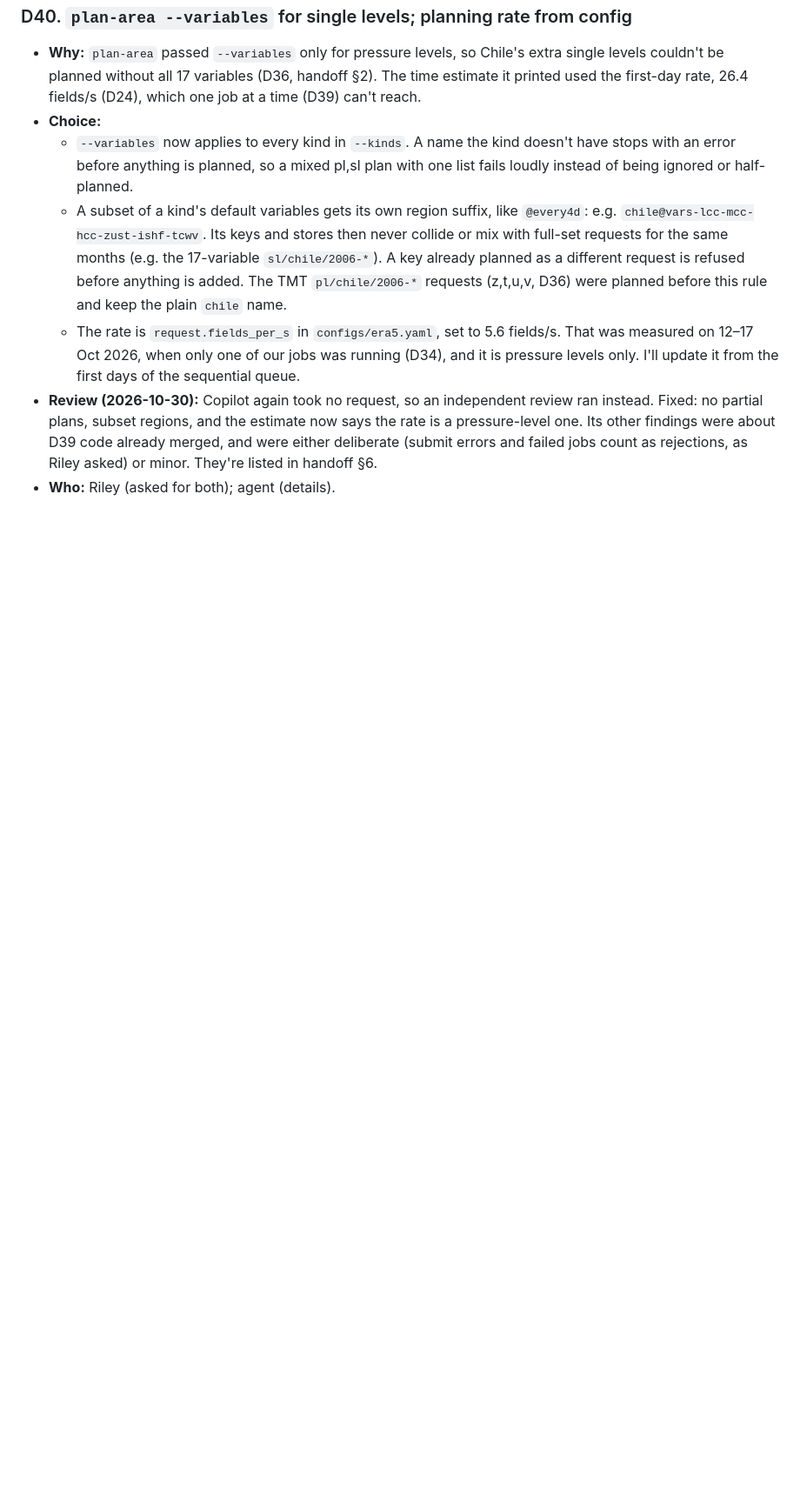
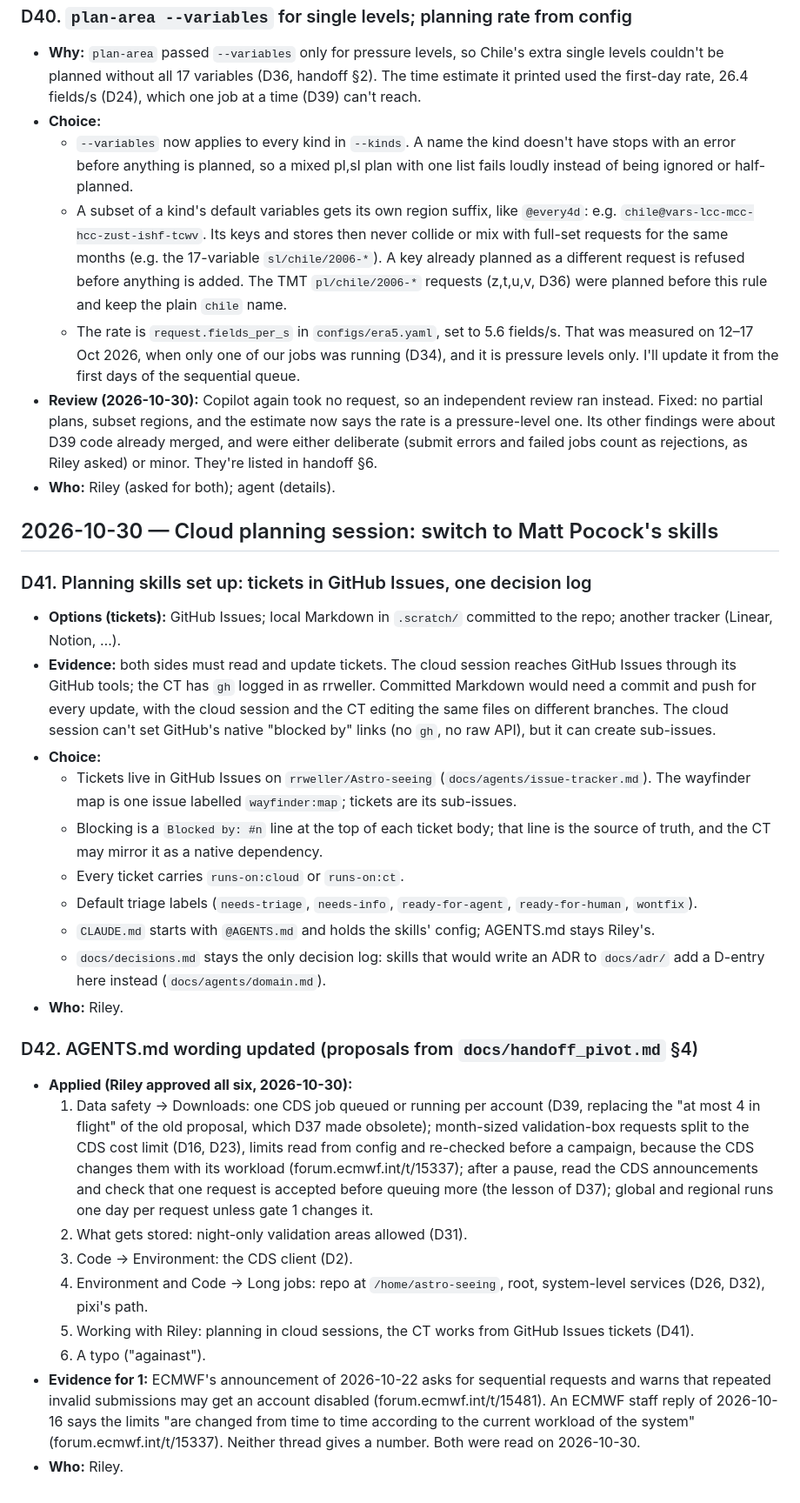
Before and after one commit to rrweller/Astro-seeing, a Markdown page: docs/decisions.md, the part around the change. Shown at 87% size. GitHub-like rendering; blank space fills up the shorter version.

```diff
--- a/docs/decisions.md
+++ b/docs/decisions.md
@@ -318,3 +318,28 @@ Decisions made before this log existed are in AGENTS.md "Decisions already made
   - The rate is `request.fields_per_s` in `configs/era5.yaml`, set to 5.6 fields/s. That was measured on 12–17 Oct 2026, when only one of our jobs was running (D34), and it is pressure levels only. I'll update it from the first days of the sequential queue.
 - **Review (2026-10-30):** Copilot again took no request, so an independent review ran instead. Fixed: no partial plans, subset regions, and the estimate now says the rate is a pressure-level one. Its other findings were about D39 code already merged, and were either deliberate (submit errors and failed jobs count as rejections, as Riley asked) or minor. They're listed in handoff §6.
 - **Who:** Riley (asked for both); agent (details).
+
+## 2026-10-30 — Cloud planning session: switch to Matt Pocock's skills
+
+### D41. Planning skills set up: tickets in GitHub Issues, one decision log
+- **Options (tickets):** GitHub Issues; local Markdown in `.scratch/` committed to the repo; another tracker (Linear, Notion, …).
+- **Evidence:** both sides must read and update tickets. The cloud session reaches GitHub Issues through its GitHub tools; the CT has `gh` logged in as rrweller. Committed Markdown would need a commit and push for every update, with the cloud session and the CT editing the same files on different branches. The cloud session can't set GitHub's native "blocked by" links (no `gh`, no raw API), but it can create sub-issues.
+- **Choice:**
+  - Tickets live in GitHub Issues on `rrweller/Astro-seeing` (`docs/agents/issue-tracker.md`). The wayfinder map is one issue labelled `wayfinder:map`; tickets are its sub-issues.
+  - Blocking is a `Blocked by: #n` line at the top of each ticket body; that line is the source of truth, and the CT may mirror it as a native dependency.
+  - Every ticket carries `runs-on:cloud` or `runs-on:ct`.
+  - Default triage labels (`needs-triage`, `needs-info`, `ready-for-agent`, `ready-for-human`, `wontfix`).
+  - `CLAUDE.md` starts with `@AGENTS.md` and holds the skills' config; AGENTS.md stays Riley's.
+  - `docs/decisions.md` stays the only decision log: skills that would write an ADR to `docs/adr/` add a D-entry here instead (`docs/agents/domain.md`).
+- **Who:** Riley.
+
+### D42. AGENTS.md wording updated (proposals from `docs/handoff_pivot.md` §4)
+- **Applied (Riley approved all six, 2026-10-30):**
+  1. Data safety → Downloads: one CDS job queued or running per account (D39, replacing the "at most 4 in flight" of the old proposal, which D37 made obsolete); month-sized validation-box requests split to the CDS cost limit (D16, D23), limits read from config and re-checked before a campaign, because the CDS changes them with its workload (forum.ecmwf.int/t/15337); after a pause, read the CDS announcements and check that one request is accepted before queuing more (the lesson of D37); global and regional runs one day per request unless gate 1 changes it.
+  2. What gets stored: night-only validation areas allowed (D31).
+  3. Code → Environment: the CDS client (D2).
+  4. Environment and Code → Long jobs: repo at `/home/astro-seeing`, root, system-level services (D26, D32), pixi's path.
+  5. Working with Riley: planning in cloud sessions, the CT works from GitHub Issues tickets (D41).
+  6. A typo ("againast").
+- **Evidence for 1:** ECMWF's announcement of 2026-10-22 asks for sequential requests and warns that repeated invalid submissions may get an account disabled (forum.ecmwf.int/t/15481). An ECMWF staff reply of 2026-10-16 says the limits "are changed from time to time according to the current workload of the system" (forum.ecmwf.int/t/15337). Neither thread gives a number. Both were read on 2026-10-30.
+- **Who:** Riley.
```
Also changed, not shown: AGENTS.md (+12 -4 lines).
